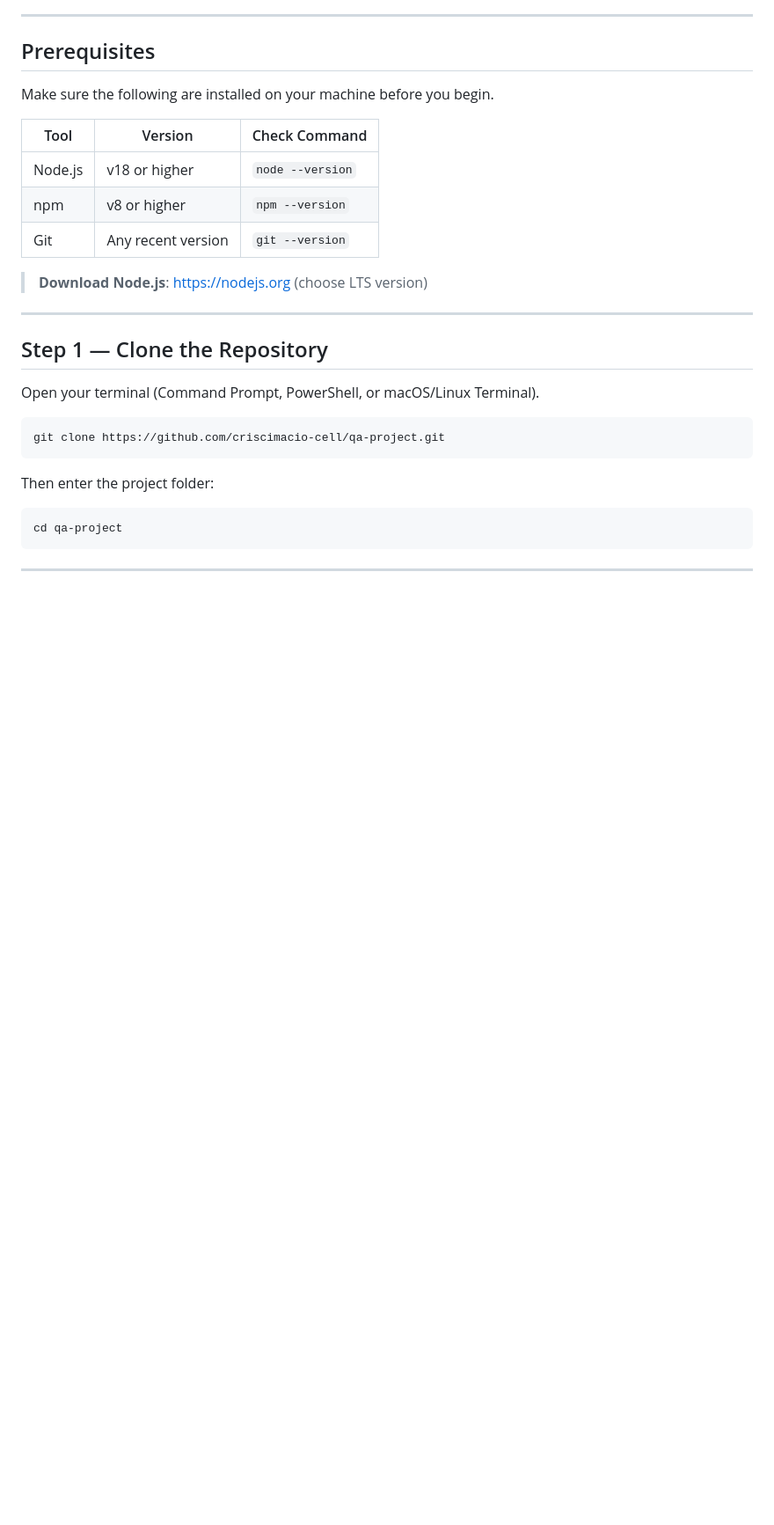
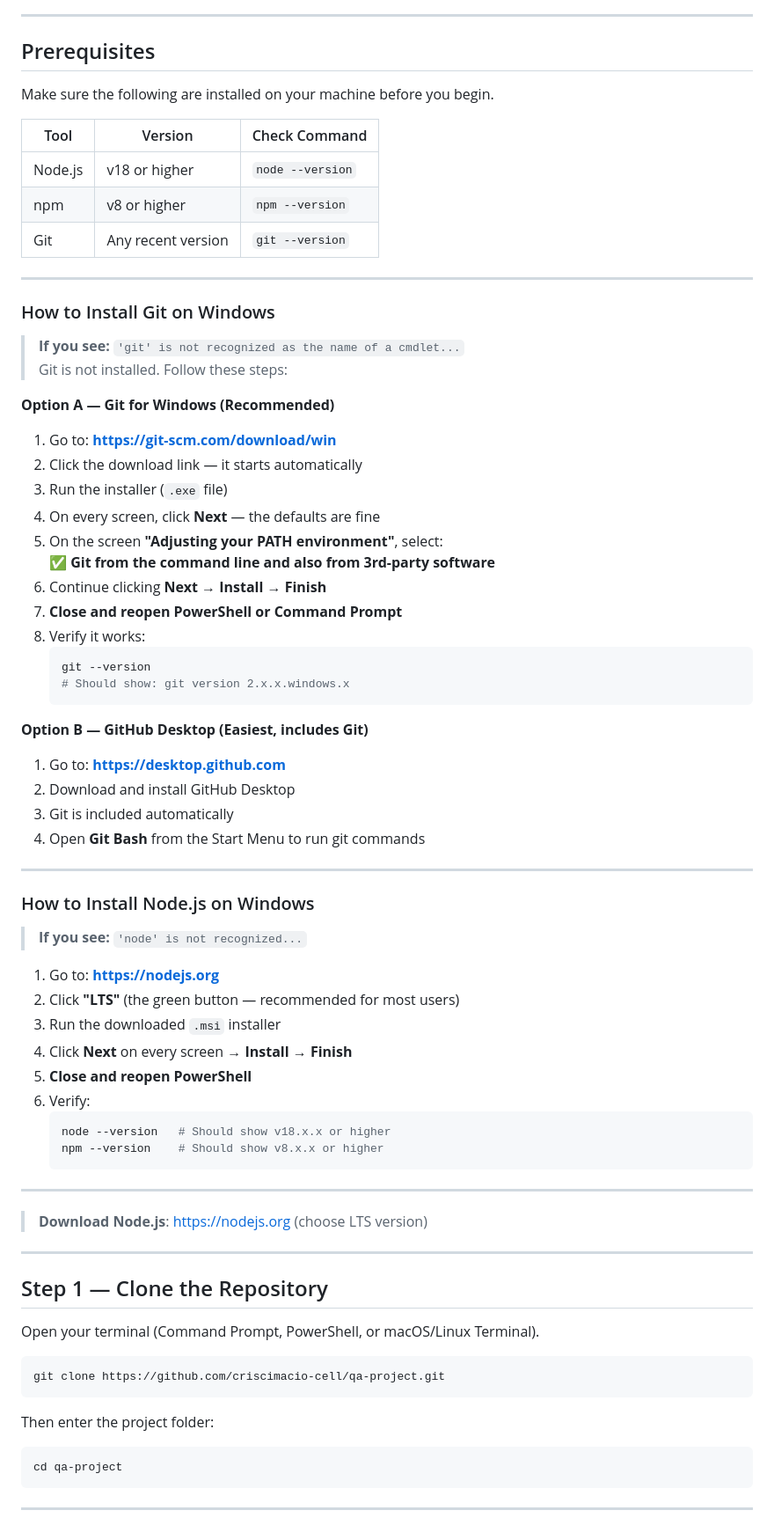
Before and after one commit to criscimacio-cell/QA-project, a Markdown page: RUNNING_GUIDE.md, the part around the change. Shown at 88% size. Drawn GitHub-style; blank space fills up the shorter version.

Commit message:
docs: add Windows Git and Node.js installation instructions
https://claude.ai/code/session_01U1knvJMxGYufrDbbdU7q6n

````diff
--- a/RUNNING_GUIDE.md
+++ b/RUNNING_GUIDE.md
@@ -14,6 +14,55 @@ Make sure the following are installed on your machine before you begin.
 | Node.js | v18 or higher | `node --version` |
 | npm | v8 or higher | `npm --version` |
 | Git | Any recent version | `git --version` |
+
+---
+
+### How to Install Git on Windows
+
+> **If you see:** `'git' is not recognized as the name of a cmdlet...`
+> Git is not installed. Follow these steps:
+
+**Option A — Git for Windows (Recommended)**
+
+1. Go to: **https://git-scm.com/download/win**
+2. Click the download link — it starts automatically
+3. Run the installer (`.exe` file)
+4. On every screen, click **Next** — the defaults are fine
+5. On the screen **"Adjusting your PATH environment"**, select:
+   ✅ **Git from the command line and also from 3rd-party software**
+6. Continue clicking **Next** → **Install** → **Finish**
+7. **Close and reopen PowerShell or Command Prompt**
+8. Verify it works:
+   ```powershell
+   git --version
+   # Should show: git version 2.x.x.windows.x
+   ```
+
+**Option B — GitHub Desktop (Easiest, includes Git)**
+
+1. Go to: **https://desktop.github.com**
+2. Download and install GitHub Desktop
+3. Git is included automatically
+4. Open **Git Bash** from the Start Menu to run git commands
+
+---
+
+### How to Install Node.js on Windows
+
+> **If you see:** `'node' is not recognized...`
+
+1. Go to: **https://nodejs.org**
+2. Click **"LTS"** (the green button — recommended for most users)
+3. Run the downloaded `.msi` installer
+4. Click **Next** on every screen → **Install** → **Finish**
+5. **Close and reopen PowerShell**
+6. Verify:
+   ```powershell
+   node --version   # Should show v18.x.x or higher
+   npm --version    # Should show v8.x.x or higher
+   ```
+
+---
 
 > **Download Node.js**: https://nodejs.org (choose LTS version)
 
````
